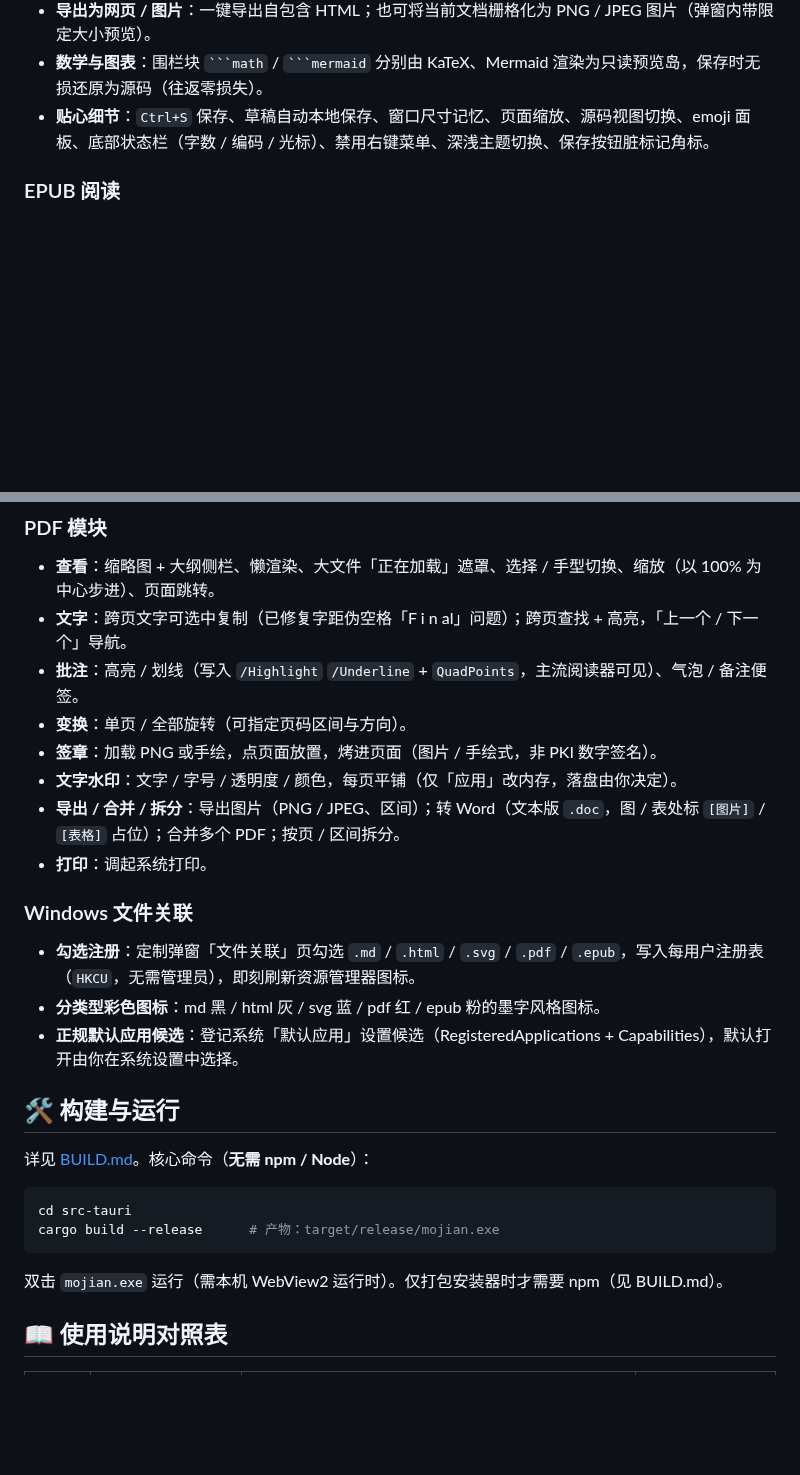
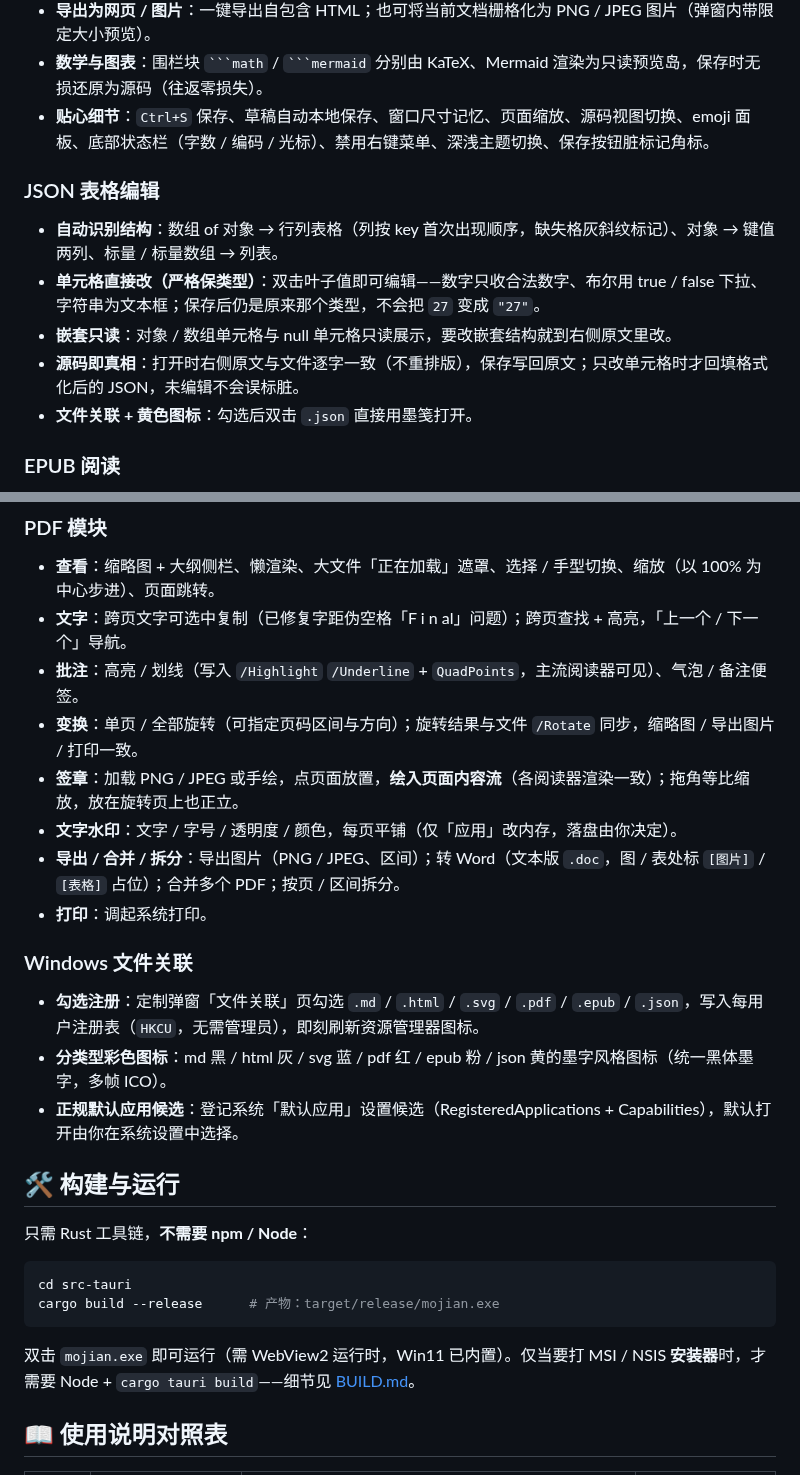
Before and after one commit to highwindmx/mojian, a Markdown page: README.md, 2 parts joined by grey strips. Drawn GitHub-style; blank space fills up the shorter version.

````diff
--- a/README.md
+++ b/README.md
@@ -44,6 +49,14 @@
 -   **数学与图表**：围栏块 ` ```math ` / ` ```mermaid ` 分别由 KaTeX、Mermaid 渲染为只读预览岛，保存时无损还原为源码（往返零损失）。
 -   **贴心细节**：`Ctrl+S` 保存、草稿自动本地保存、窗口尺寸记忆、页面缩放、源码视图切换、emoji 面板、底部状态栏（字数 / 编码 / 光标）、禁用右键菜单、深浅主题切换、保存按钮脏标记角标。
 
+### JSON 表格编辑
+
+-   **自动识别结构**：数组 of 对象 → 行列表格（列按 key 首次出现顺序，缺失格灰斜纹标记）、对象 → 键值两列、标量 / 标量数组 → 列表。
+-   **单元格直接改（严格保类型）**：双击叶子值即可编辑——数字只收合法数字、布尔用 true / false 下拉、字符串为文本框；保存后仍是原来那个类型，不会把 `27` 变成 `"27"`。
+-   **嵌套只读**：对象 / 数组单元格与 null 单元格只读展示，要改嵌套结构就到右侧原文里改。
+-   **源码即真相**：打开时右侧原文与文件逐字一致（不重排版），保存写回原文；只改单元格时才回填格式化后的 JSON，未编辑不会误标脏。
+-   **文件关联 + 黄色图标**：勾选后双击 `.json` 直接用墨笺打开。
+
 ### EPUB 阅读
 
 -   **沉浸式阅读**：Shadow DOM 注入章节内容，出版社样式只作用于书内、结构上不污染应用界面。
@@ -55,28 +68,28 @@
 -   **查看**：缩略图 + 大纲侧栏、懒渲染、大文件「正在加载」遮罩、选择 / 手型切换、缩放（以 100% 为中心步进）、页面跳转。
 -   **文字**：跨页文字可选中复制（已修复字距伪空格「F i n al」问题）；跨页查找 + 高亮，「上一个 / 下一个」导航。
 -   **批注**：高亮 / 划线（写入 `/Highlight` `/Underline` + `QuadPoints`，主流阅读器可见）、气泡 / 备注便签。
--   **变换**：单页 / 全部旋转（可指定页码区间与方向）。
--   **签章**：加载 PNG 或手绘，点页面放置，烤进页面（图片 / 手绘式，非 PKI 数字签名）。
+-   **变换**：单页 / 全部旋转（可指定页码区间与方向）；旋转结果与文件 `/Rotate` 同步，缩略图 / 导出图片 / 打印一致。
+-   **签章**：加载 PNG / JPEG 或手绘，点页面放置，**绘入页面内容流**（各阅读器渲染一致）；拖角等比缩放，放在旋转页上也正立。
 -   **文字水印**：文字 / 字号 / 透明度 / 颜色，每页平铺（仅「应用」改内存，落盘由你决定）。
 -   **导出 / 合并 / 拆分**：导出图片（PNG / JPEG、区间）；转 Word（文本版 `.doc`，图 / 表处标 `[图片]` / `[表格]` 占位）；合并多个 PDF；按页 / 区间拆分。
 -   **打印**：调起系统打印。
 
 ### Windows 文件关联
 
--   **勾选注册**：定制弹窗「文件关联」页勾选 `.md` / `.html` / `.svg` / `.pdf` / `.epub`，写入每用户注册表（`HKCU`，无需管理员），即刻刷新资源管理器图标。
--   **分类型彩色图标**：md 黑 / html 灰 / svg 蓝 / pdf 红 / epub 粉的墨字风格图标。
+-   **勾选注册**：定制弹窗「文件关联」页勾选 `.md` / `.html` / `.svg` / `.pdf` / `.epub` / `.json`，写入每用户注册表（`HKCU`，无需管理员），即刻刷新资源管理器图标。
+-   **分类型彩色图标**：md 黑 / html 灰 / svg 蓝 / pdf 红 / epub 粉 / json 黄的墨字风格图标（统一黑体墨字，多帧 ICO）。
 -   **正规默认应用候选**：登记系统「默认应用」设置候选（RegisteredApplications + Capabilities），默认打开由你在系统设置中选择。
 
 ## 🛠 构建与运行
 
-详见 [BUILD.md](./BUILD.md)。核心命令（**无需 npm / Node**）：
+只需 Rust 工具链，**不需要 npm / Node**：
 
 ```bash
 cd src-tauri
 cargo build --release      # 产物：target/release/mojian.exe
 ```
 
-双击 `mojian.exe` 运行（需本机 WebView2 运行时）。仅打包安装器时才需要 npm（见 BUILD.md）。
+双击 `mojian.exe` 即可运行（需 WebView2 运行时，Win11 已内置）。仅当要打 MSI / NSIS **安装器**时，才需要 Node + `cargo tauri build`——细节见 [BUILD.md](./BUILD.md)。
 
 ## 📖 使用说明对照表
 
````
Also changed, not shown: other parts of README.md (+24 -13 lines), CHANGELOG.md (+17 -0 lines), tools/shot/README.md (added, +44 -0 lines), docs/images/screenshot-json.png (added), docs/images/screenshot-md.png (added), 5 other files.
